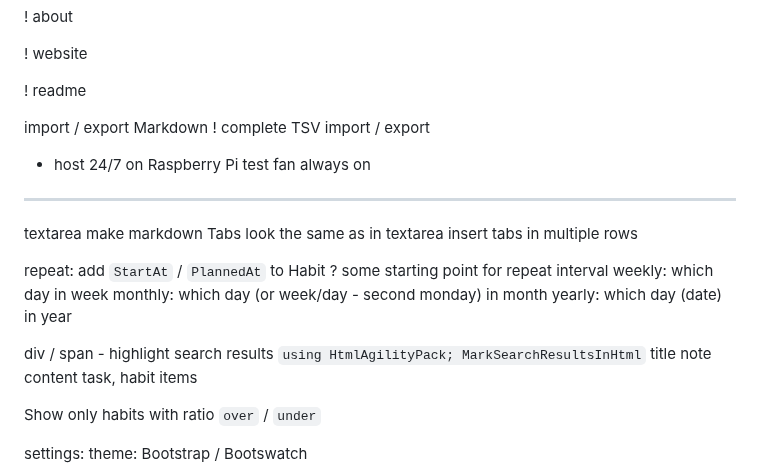
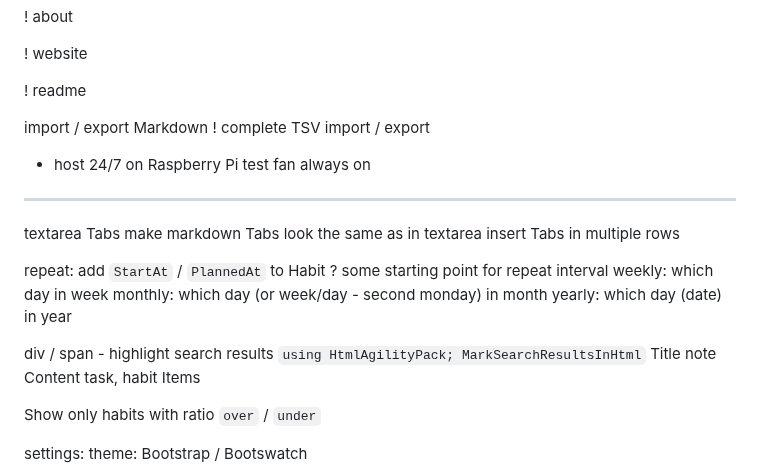
Before and after one commit to Jinjinov/OpenHabitTracker, a Markdown page: TODO.md, the part around the change. Rendered like a GitHub page.

Commit message:
updated TODO

```diff
--- a/TODO.md
+++ b/TODO.md
@@ -22,6 +22,8 @@ version history: https://learn.microsoft.com/en-us/ef/core/providers/sql-server/
 
 ! readme
 
+
+
 import / export
 	Markdown
 !	complete TSV import / export
@@ -36,13 +38,11 @@ import / export
 	test fan
 	always on
 
-
-
 ---------------------------------------------------------------------------------------------------
 
-textarea
+textarea Tabs
 	make markdown Tabs look the same as in textarea
-	insert tabs in multiple rows
+	insert Tabs in multiple rows
 
 repeat:
 	add `StartAt` / `PlannedAt` to Habit ? some starting point for repeat interval
@@ -52,9 +52,9 @@ repeat:
 
 div / span - highlight search results
 	`using HtmlAgilityPack; MarkSearchResultsInHtml`
-	title
-	note content
-	task, habit items
+	Title
+	note Content
+	task, habit Items
 
 Show only habits with ratio `over` / `under`
 
```
